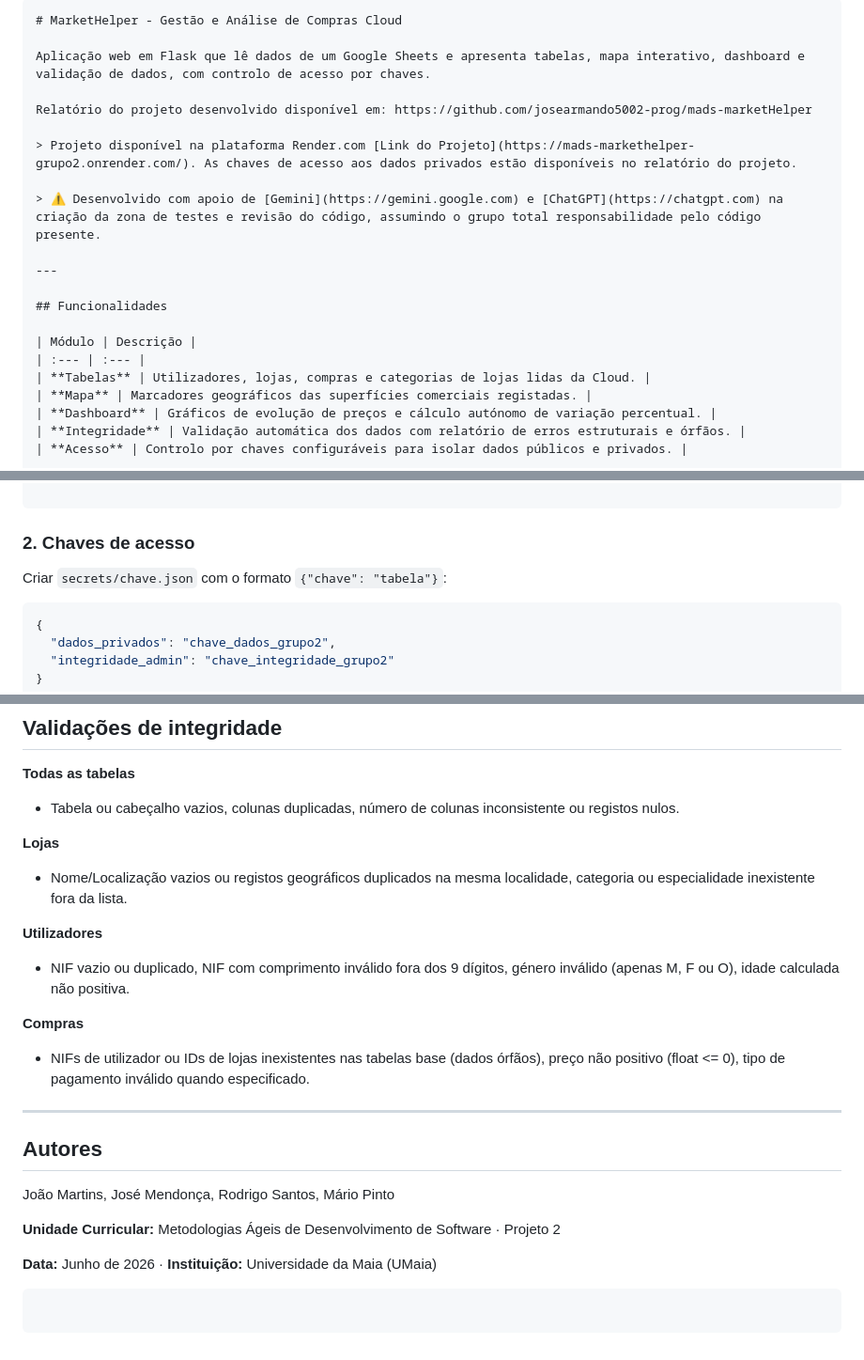
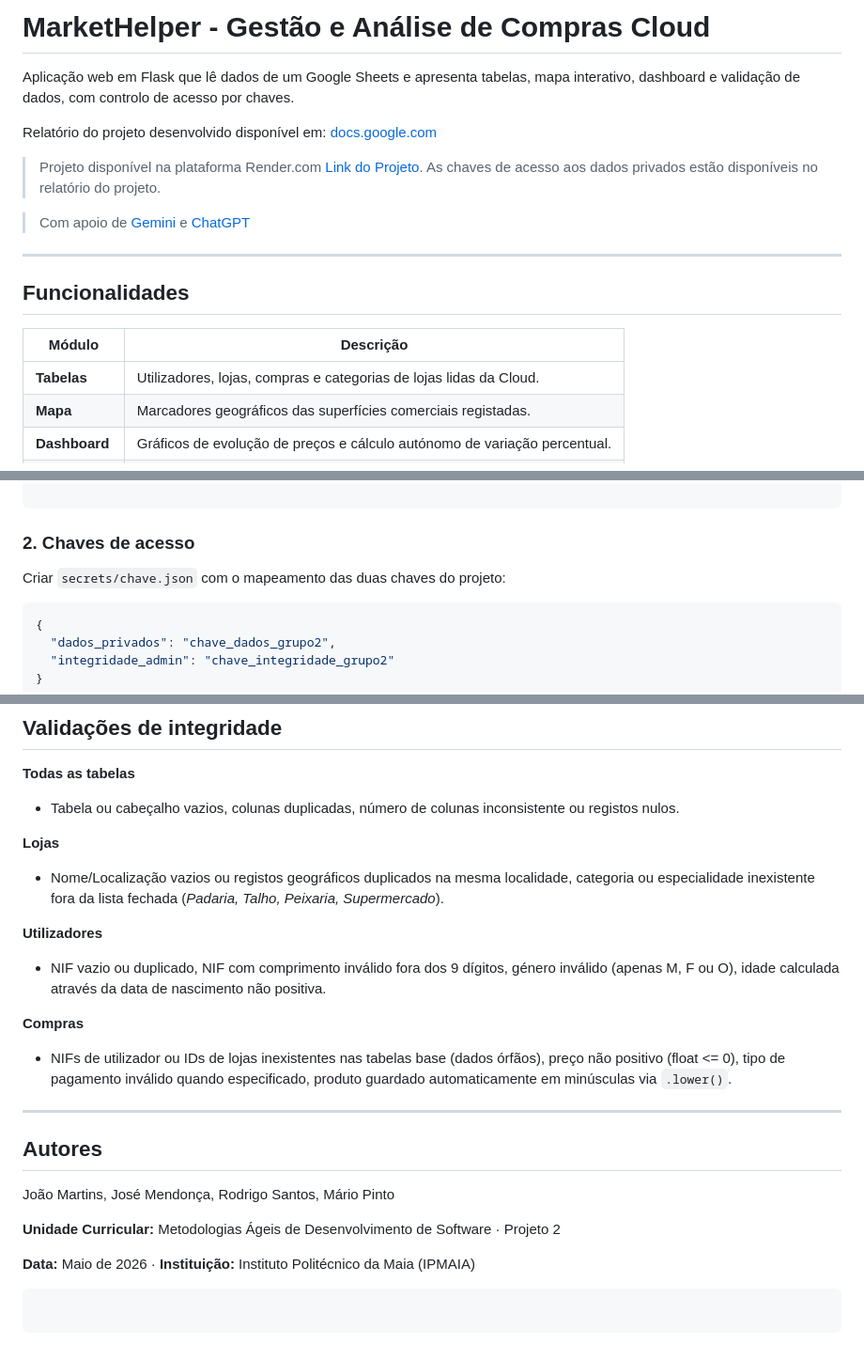
Before and after one commit to Joao-RSM/mads-marketHelper-dashboard, a Markdown page: README.md, 3 parts joined by grey strips. Shown at 94% size. Drawn GitHub-style.

Commit message:
Revise README with updated links and instructions
Updated project report link and clarified access key instructions.

````diff
--- a/README.md
+++ b/README.md
@@ -1,20 +1,24 @@
-```markdown
-# MarketHelper - Gestão e Análise de Compras Cloud
+ # MarketHelper - Gestão e Análise de Compras Cloud
+
 
 Aplicação web em Flask que lê dados de um Google Sheets e apresenta tabelas, mapa interativo, dashboard e validação de dados, com controlo de acesso por chaves.
 
-Relatório do projeto desenvolvido disponível em: https://github.com/josearmando5002-prog/mads-marketHelper
+
+Relatório do projeto desenvolvido disponível em: [docs.google.com](https://docs.google.com/document/d/13gSFjmzMoq2zGprYOtWKZ1EMkF2OzDOVnUL1zNi6VSw/edit?tab=t.0#heading=h.2ktf1rf4d27p)
+
 
 > Projeto disponível na plataforma Render.com [Link do Projeto](https://mads-markethelper-grupo2.onrender.com/). As chaves de acesso aos dados privados estão disponíveis no relatório do projeto.
 
-> ⚠️ Desenvolvido com apoio de [Gemini](https://gemini.google.com) e [ChatGPT](https://chatgpt.com) na criação da zona de testes e revisão do código, assumindo o grupo total responsabilidade pelo código presente.
+
+> Com apoio de [Gemini](https://gemini.google.com) e [ChatGPT](https://chatgpt.com)
+
 
 ---
 
 ## Funcionalidades
 
 | Módulo | Descrição |
-| :--- | :--- |
+|---|---|
 | **Tabelas** | Utilizadores, lojas, compras e categorias de lojas lidas da Cloud. |
 | **Mapa** | Marcadores geográficos das superfícies comerciais registadas. |
 | **Dashboard** | Gráficos de evolução de preços e cálculo autónomo de variação percentual. |
@@ -73,7 +77,7 @@ sheet = gc.open("Base de Dados - Utilizadores - Grupo 2")
 
 ### 2. Chaves de acesso
 
-Criar `secrets/chave.json` com o formato `{"chave": "tabela"}`:
+Criar `secrets/chave.json` com o mapeamento das duas chaves do projeto:
 
 ```json
 {
@@ -144,15 +148,15 @@ python app.py
 
 **Lojas**
 
-* Nome/Localização vazios ou registos geográficos duplicados na mesma localidade, categoria ou especialidade inexistente fora da lista.
+* Nome/Localização vazios ou registos geográficos duplicados na mesma localidade, categoria ou especialidade inexistente fora da lista fechada (*Padaria, Talho, Peixaria, Supermercado*).
 
 **Utilizadores**
 
-* NIF vazio ou duplicado, NIF com comprimento inválido fora dos 9 dígitos, género inválido (apenas M, F ou O), idade calculada não positiva.
+* NIF vazio ou duplicado, NIF com comprimento inválido fora dos 9 dígitos, género inválido (apenas M, F ou O), idade calculada através da data de nascimento não positiva.
 
 **Compras**
 
-* NIFs de utilizador ou IDs de lojas inexistentes nas tabelas base (dados órfãos), preço não positivo (float <= 0), tipo de pagamento inválido quando especificado.
+* NIFs de utilizador ou IDs de lojas inexistentes nas tabelas base (dados órfãos), preço não positivo (float <= 0), tipo de pagamento inválido quando especificado, produto guardado automaticamente em minúsculas via `.lower()`.
 
 ---
 
@@ -162,7 +166,7 @@ João Martins, José Mendonça, Rodrigo Santos, Mário Pinto
 
 **Unidade Curricular:** Metodologias Ágeis de Desenvolvimento de Software · Projeto 2
 
-**Data:** Junho de 2026 · **Instituição:** Universidade da Maia (UMaia)
+**Data:** Maio de 2026 · **Instituição:** Instituto Politécnico da Maia (IPMAIA)
 
 ```
 
````
